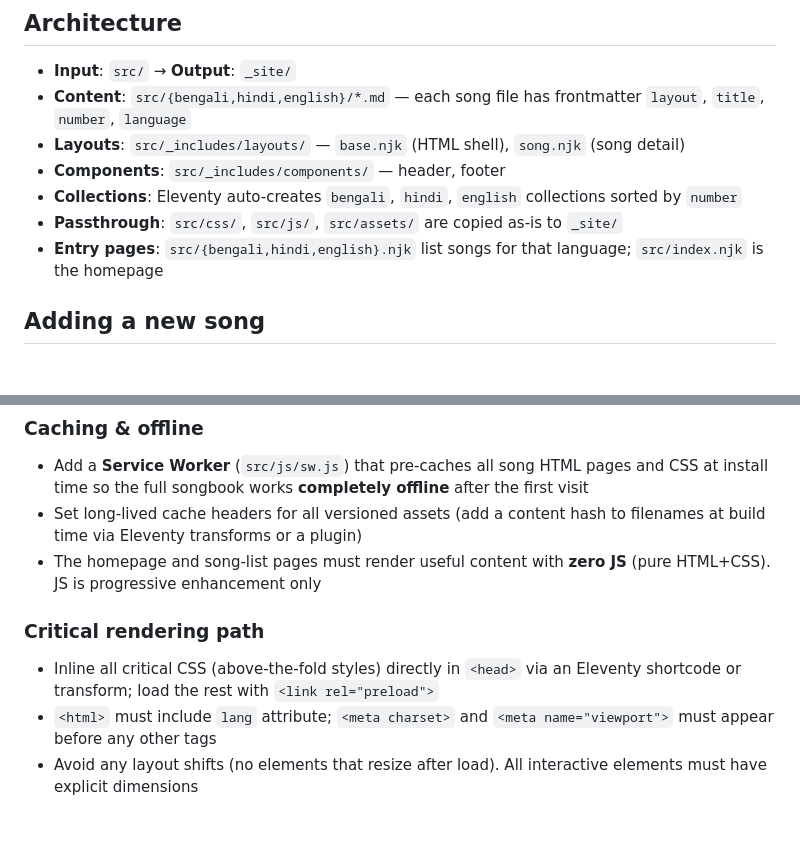
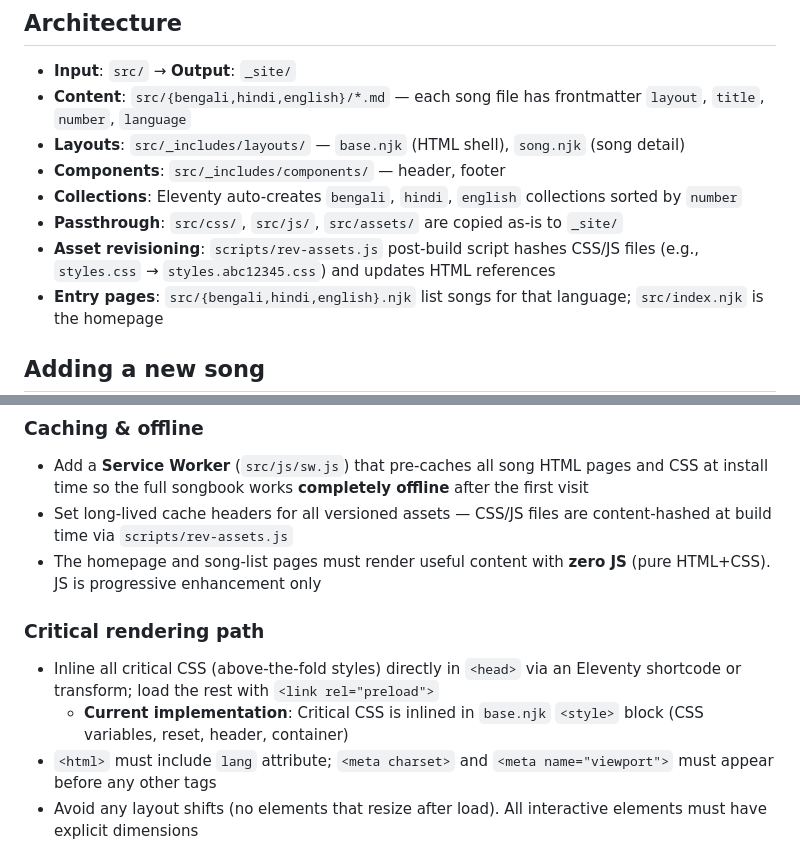
Before and after one commit to ajilenakh/VandanaGeetlyrics, a Markdown page: AGENTS.md, 2 parts joined by grey strips. Rendered like a GitHub page; blank space fills up the shorter version.

Commit message:
docs: update AGENTS.md with asset revisioning implementation details

```diff
--- a/AGENTS.md
+++ b/AGENTS.md
@@ -16,6 +16,7 @@ Static site generator for a multilingual church songbook using Eleventy 3.x.
 - **Components**: `src/_includes/components/` — header, footer
 - **Collections**: Eleventy auto-creates `bengali`, `hindi`, `english` collections sorted by `number`
 - **Passthrough**: `src/css/`, `src/js/`, `src/assets/` are copied as-is to `_site/`
+- **Asset revisioning**: `scripts/rev-assets.js` post-build script hashes CSS/JS files (e.g., `styles.css` → `styles.abc12345.css`) and updates HTML references
 - **Entry pages**: `src/{bengali,hindi,english}.njk` list songs for that language; `src/index.njk` is the homepage
 
 ## Adding a new song
@@ -44,12 +45,13 @@ This site must be **extremely fast**, including on 2G/slow-3G connections. Every
 ### Caching & offline
 
 - Add a **Service Worker** (`src/js/sw.js`) that pre-caches all song HTML pages and CSS at install time so the full songbook works **completely offline** after the first visit
-- Set long-lived cache headers for all versioned assets (add a content hash to filenames at build time via Eleventy transforms or a plugin)
+- Set long-lived cache headers for all versioned assets — CSS/JS files are content-hashed at build time via `scripts/rev-assets.js`
 - The homepage and song-list pages must render useful content with **zero JS** (pure HTML+CSS). JS is progressive enhancement only
 
 ### Critical rendering path
 
 - Inline all critical CSS (above-the-fold styles) directly in `<head>` via an Eleventy shortcode or transform; load the rest with `<link rel="preload">`
+  - **Current implementation**: Critical CSS is inlined in `base.njk` `<style>` block (CSS variables, reset, header, container)
 - `<html>` must include `lang` attribute; `<meta charset>` and `<meta name="viewport">` must appear before any other tags
 - Avoid any layout shifts (no elements that resize after load). All interactive elements must have explicit dimensions
 
```
